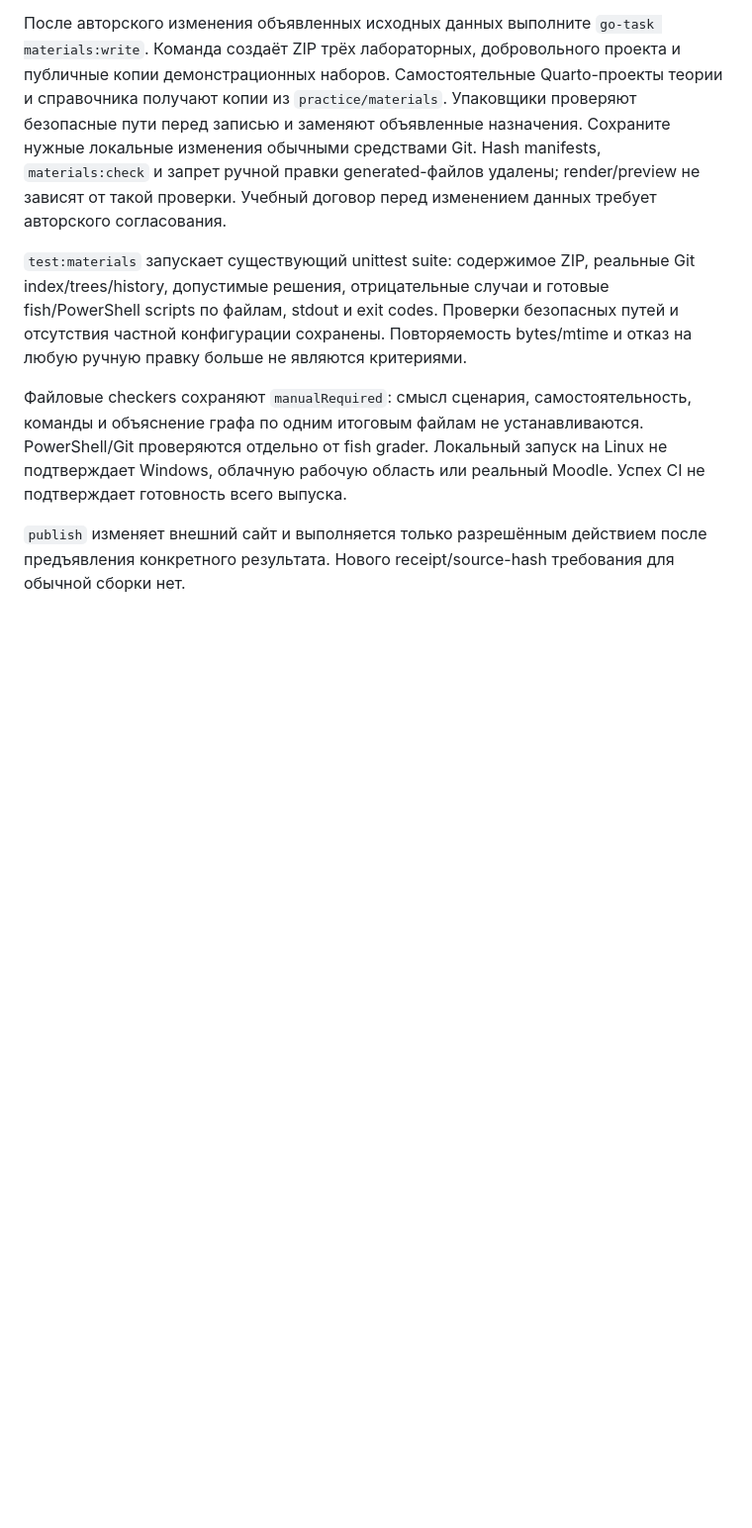
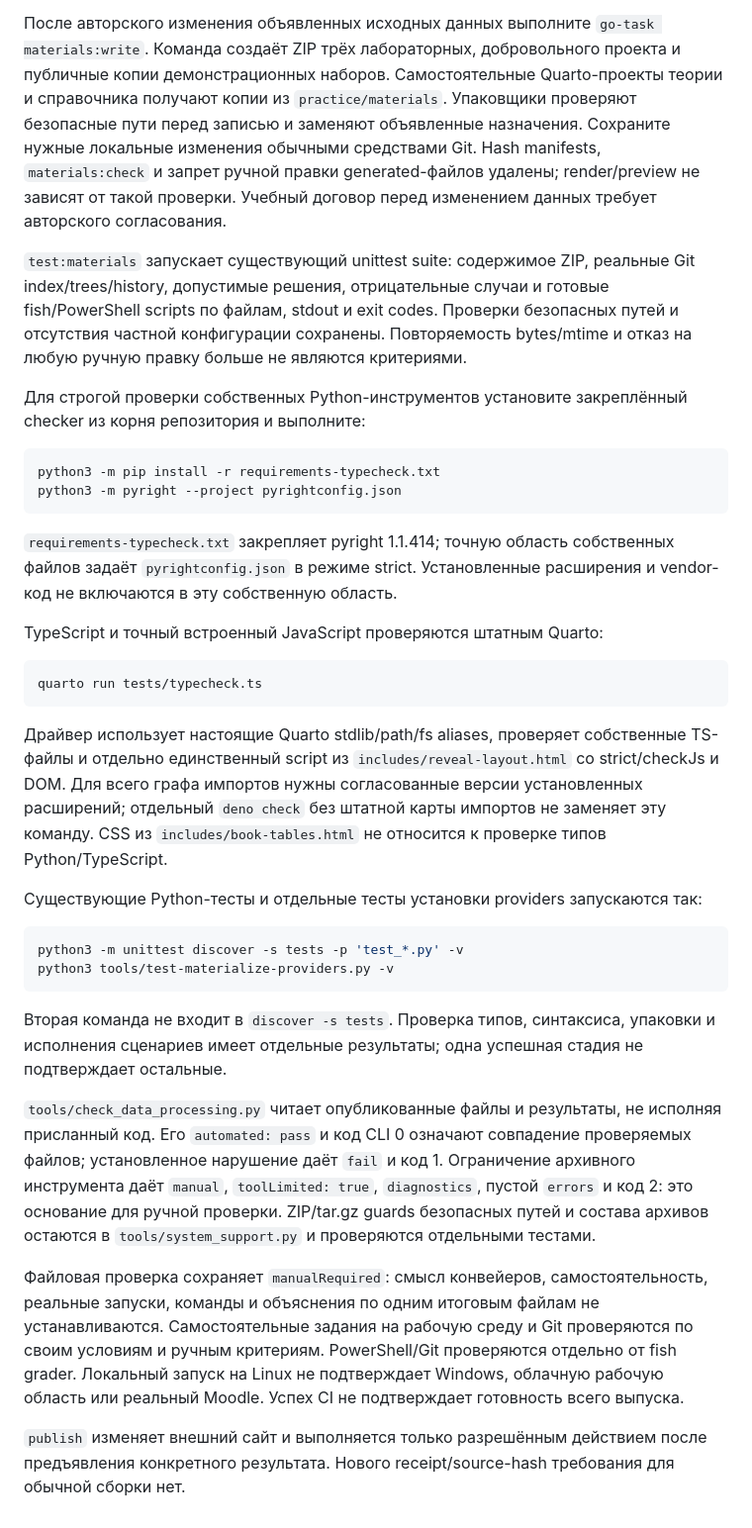
Before and after one commit to BSU-RFCT-Afonenko-Courses/System-Practice, a Markdown page: docs/build-and-check.md, the part around the change. Shown at 99% size. GitHub-like rendering; blank space fills up the shorter version.

Commit message:
docs: описать действующие строгие проверки SP

````diff
--- a/docs/build-and-check.md
+++ b/docs/build-and-check.md
@@ -31,9 +31,55 @@ go-task render
 безопасных путей и отсутствия частной конфигурации сохранены. Повторяемость
 bytes/mtime и отказ на любую ручную правку больше не являются критериями.
 
-Файловые checkers сохраняют `manualRequired`: смысл сценария,
-самостоятельность, команды и объяснение графа по одним итоговым файлам
-не устанавливаются. PowerShell/Git проверяются отдельно от fish grader.
+Для строгой проверки собственных Python-инструментов установите закреплённый
+checker из корня репозитория и выполните:
+
+```sh
+python3 -m pip install -r requirements-typecheck.txt
+python3 -m pyright --project pyrightconfig.json
+```
+
+`requirements-typecheck.txt` закрепляет pyright 1.1.414; точную область собственных
+файлов задаёт `pyrightconfig.json` в режиме strict. Установленные расширения
+и vendor-код не включаются в эту собственную область.
+
+TypeScript и точный встроенный JavaScript проверяются штатным Quarto:
+
+```sh
+quarto run tests/typecheck.ts
+```
+
+Драйвер использует настоящие Quarto stdlib/path/fs aliases, проверяет собственные
+TS-файлы и отдельно единственный script из `includes/reveal-layout.html`
+со strict/checkJs и DOM. Для всего графа импортов нужны согласованные версии
+установленных расширений; отдельный `deno check` без штатной карты импортов
+не заменяет эту команду. CSS из `includes/book-tables.html` не относится
+к проверке типов Python/TypeScript.
+
+Существующие Python-тесты и отдельные тесты установки providers запускаются так:
+
+```sh
+python3 -m unittest discover -s tests -p 'test_*.py' -v
+python3 tools/test-materialize-providers.py -v
+```
+
+Вторая команда не входит в `discover -s tests`. Проверка типов, синтаксиса,
+упаковки и исполнения сценариев имеет отдельные результаты; одна успешная
+стадия не подтверждает остальные.
+
+`tools/check_data_processing.py` читает опубликованные файлы и результаты,
+не исполняя присланный код. Его `automated: pass` и код CLI 0 означают совпадение
+проверяемых файлов; установленное нарушение даёт `fail` и код 1. Ограничение
+архивного инструмента даёт `manual`, `toolLimited: true`, `diagnostics`, пустой
+`errors` и код 2: это основание для ручной проверки. ZIP/tar.gz guards
+безопасных путей и состава архивов остаются в `tools/system_support.py`
+и проверяются отдельными тестами.
+
+Файловая проверка сохраняет `manualRequired`: смысл конвейеров,
+самостоятельность, реальные запуски, команды и объяснения по одним итоговым
+файлам не устанавливаются. Самостоятельные задания на рабочую среду и Git
+проверяются по своим условиям и ручным критериям. PowerShell/Git проверяются
+отдельно от fish grader.
 Локальный запуск на Linux не подтверждает Windows, облачную рабочую область
 или реальный Moodle. Успех CI не подтверждает готовность всего выпуска.
 
````
